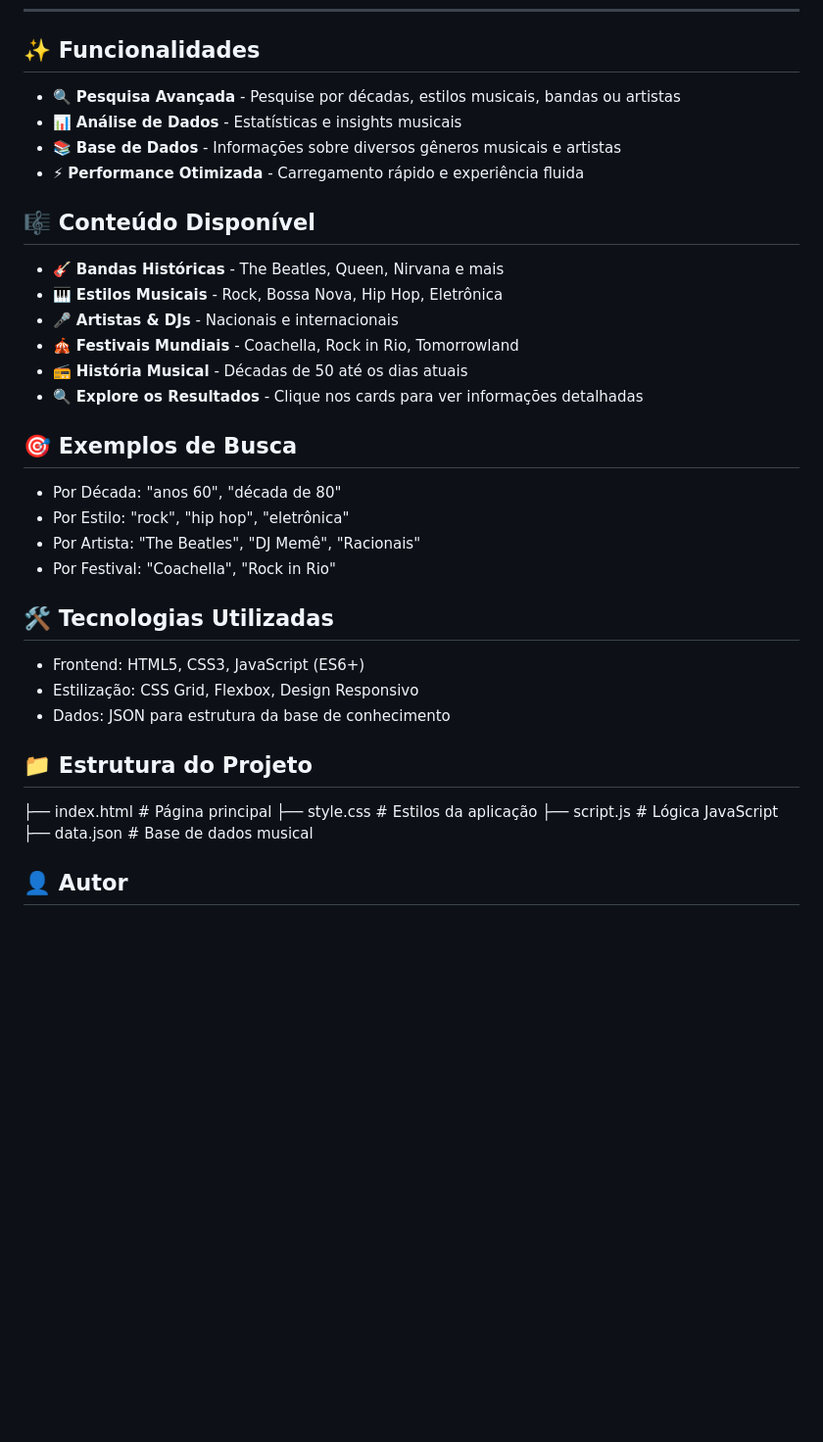
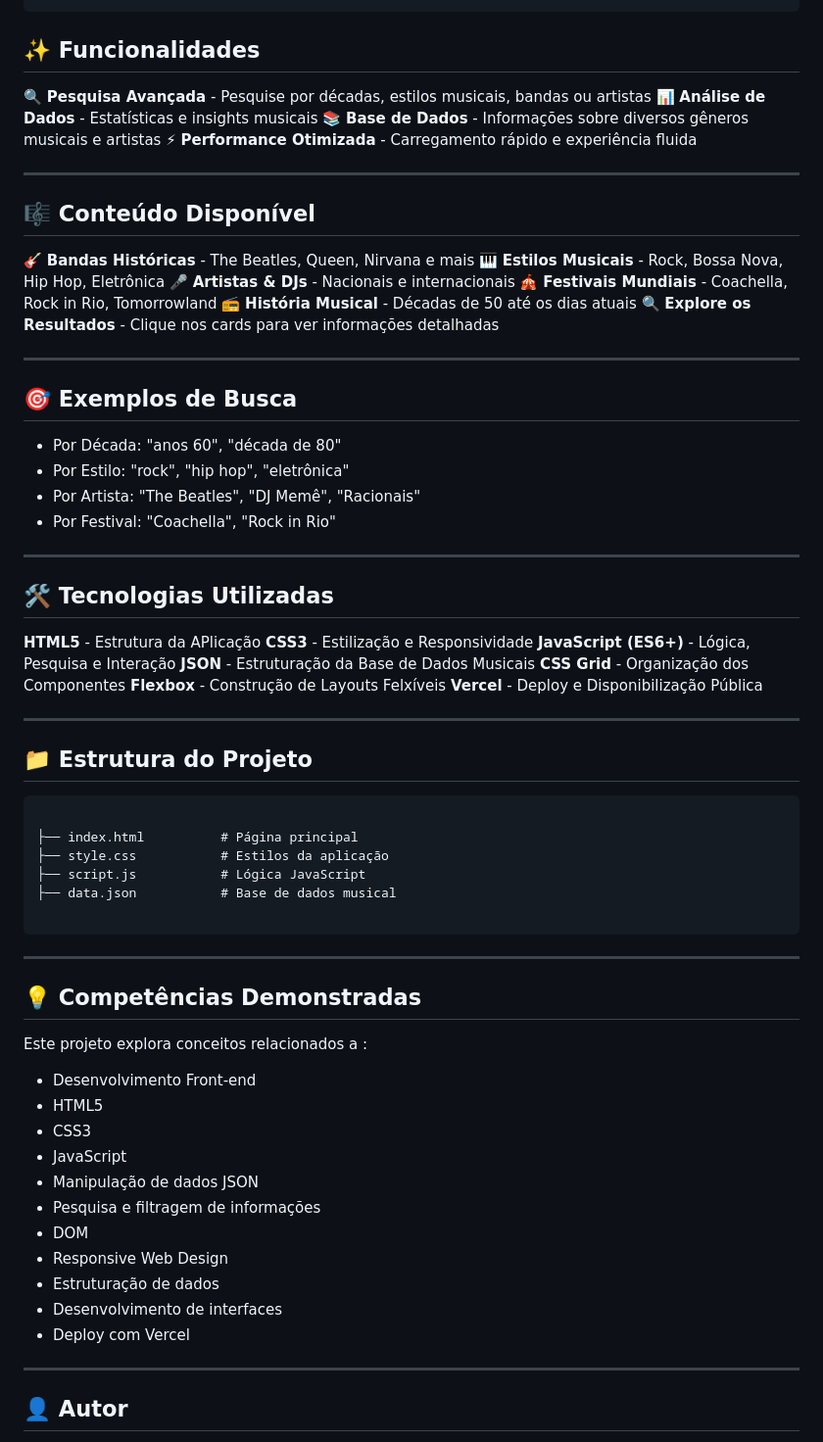
Before and after one commit to MCLG1661/Enciclopedia-Musical, a Markdown page: README.md, the part around one of its changes. Shown at 98% size. Rendered like a GitHub page; blank space fills up the shorter version.

Commit message:
Enhance README with application details and features
Added sections for online application access, objectives, musical research, knowledge base, responsive interface, and project structure.

````diff
--- a/README.md
+++ b/README.md
@@ -33,18 +109,22 @@ Projeto desenvolvido a partir da **Imersão Dev — Alura**, aplicando conceitos
 ## ✨ Funcionalidades
 
-- 🔍 **Pesquisa Avançada** - Pesquise por décadas, estilos musicais, bandas ou artistas
-- 📊 **Análise de Dados** - Estatísticas e insights musicais
-- 📚 **Base de Dados** - Informações sobre diversos gêneros musicais e artistas
-- ⚡ **Performance Otimizada** - Carregamento rápido e experiência fluida
+🔍 **Pesquisa Avançada** - Pesquise por décadas, estilos musicais, bandas ou artistas
+📊 **Análise de Dados** - Estatísticas e insights musicais
+📚 **Base de Dados** - Informações sobre diversos gêneros musicais e artistas
+⚡ **Performance Otimizada** - Carregamento rápido e experiência fluida
+
+---
 
 ## 🎼 Conteúdo Disponível
 
-- 🎸 **Bandas Históricas** - The Beatles, Queen, Nirvana e mais
-- 🎹 **Estilos Musicais** - Rock, Bossa Nova, Hip Hop, Eletrônica
-- 🎤 **Artistas & DJs** - Nacionais e internacionais
-- 🎪 **Festivais Mundiais** - Coachella, Rock in Rio, Tomorrowland
-- 📻 **História Musical** - Décadas de 50 até os dias atuais
-- 🔍 **Explore os Resultados** - Clique nos cards para ver informações detalhadas
+🎸 **Bandas Históricas** - The Beatles, Queen, Nirvana e mais
+🎹 **Estilos Musicais** - Rock, Bossa Nova, Hip Hop, Eletrônica
+🎤 **Artistas & DJs** - Nacionais e internacionais
+🎪 **Festivais Mundiais** - Coachella, Rock in Rio, Tomorrowland
+📻 **História Musical** - Décadas de 50 até os dias atuais
+🔍 **Explore os Resultados** - Clique nos cards para ver informações detalhadas
+
+---
 
 ## 🎯 Exemplos de Busca
 
@@ -53,19 +133,52 @@ Projeto desenvolvido a partir da **Imersão Dev — Alura**, aplicando conceitos
 - Por Artista: "The Beatles", "DJ Memê", "Racionais"
 - Por Festival: "Coachella", "Rock in Rio"
 
+---
+
 ## 🛠️ Tecnologias Utilizadas
 
-- Frontend: HTML5, CSS3, JavaScript (ES6+)
-- Estilização: CSS Grid, Flexbox, Design Responsivo
-- Dados: JSON para estrutura da base de conhecimento
+**HTML5** - Estrutura da APlicação
+**CSS3** - Estilização e Responsividade
+**JavaScript (ES6+)** - Lógica, Pesquisa e Interação
+**JSON** - Estruturação da Base de Dados Musicais
+**CSS Grid** - Organização dos Componentes
+**Flexbox** - Construção de Layouts Felxíveis
+**Vercel** - Deploy e Disponibilização Pública
+
+---
 
 ## 📁 Estrutura do Projeto
+
+```text
 
 ├── index.html          # Página principal
 ├── style.css           # Estilos da aplicação
 ├── script.js           # Lógica JavaScript
 ├── data.json           # Base de dados musical
 
+```
+---
+
+## 💡 Competências Demonstradas
+
+Este projeto explora conceitos relacionados a :
+
+- Desenvolvimento Front-end
+- HTML5
+- CSS3
+- JavaScript
+- Manipulação de dados JSON
+- Pesquisa e filtragem de informações
+- DOM
+- Responsive Web Design
+- Estruturação de dados
+- Desenvolvimento de interfaces
+- Deploy com Vercel
+
+---
+
+
+
 ## 👤 Autor
 Marcus Guedes
 GitHub: https://github.com/MCLG1661
````
Also changed, not shown: other parts of README.md (+76 -0 lines).
